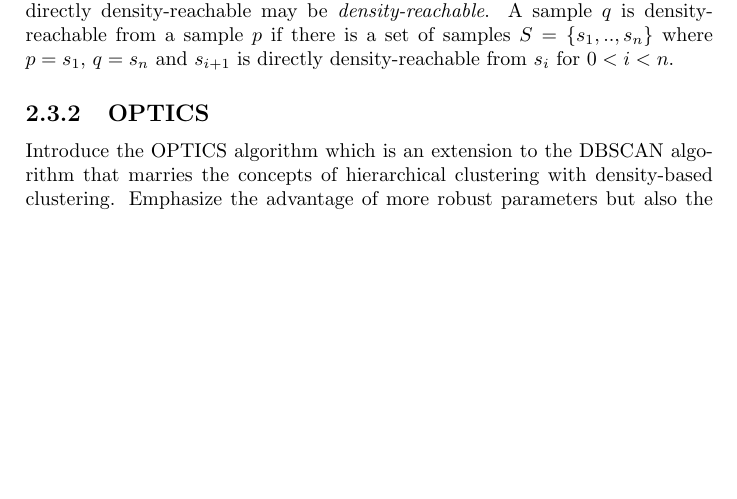
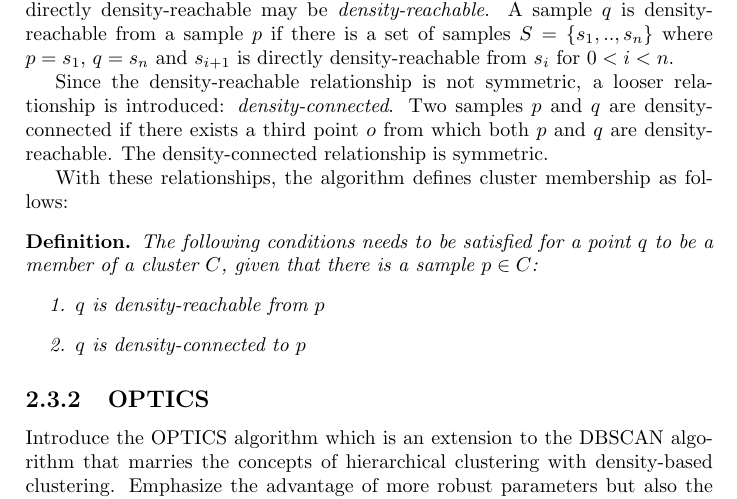
Before and after one commit to CarlEkerot/Exjobb, a LaTeX thesis (doc/report.tex): part of page 9 of 15 before the commit and part of page 9 of 16 after it, cut so that both start at the same text, the shorter picture padded with empty space. Compiled offline with pdfLaTeX.

Commit message:
Added more to DBSCAN

```diff
--- a/doc/report.tex
+++ b/doc/report.tex
@@ -1,11 +1,14 @@
 \documentclass[a4paper]{report}
 
-\usepackage{natbib}
+\usepackage[round]{natbib}
 \usepackage[nottoc,numbib]{tocbibind}
 \usepackage{graphicx}
 \usepackage{float}
 \usepackage[noline,noend,algoruled]{algorithm2e}
 \usepackage{amssymb}
+\usepackage{amsthm}
+
+\newtheorem*{definition}{Definition}
 
 \begin{document}
 
@@ -200,6 +203,24 @@ A sample $q$ is density-reachable from a sample $p$ if there is a set of samples
 $S = \{s_1, .., s_n\}$ where $p = s_1$, $q = s_n$ and $s_{i+1}$ is directly
 density-reachable from $s_i$ for $0 < i < n$.
 
+Since the density-reachable relationship is not symmetric, a looser
+relationship is introduced: \textit{density-connected}. Two samples $p$ and
+$q$ are density-connected if there exists a third point $o$ from which both
+$p$ and $q$ are density-reachable. The density-connected relationship
+is symmetric.
+
+With these relationships, the algorithm defines cluster membership as
+follows:
+
+\begin{definition}
+    The following conditions needs to be satisfied for a point $q$ to be a
+    member of a cluster $C$, given that there is a sample $p \in C$:
+    \begin{enumerate}
+        \item $q$ is density-reachable from $p$
+        \item $q$ is density-connected to $p$
+    \end{enumerate}
+\end{definition}
+
 \subsection{OPTICS}
 Introduce the OPTICS algorithm which is an extension to the DBSCAN algorithm
 that marries the concepts of hierarchical clustering with density-based
```
